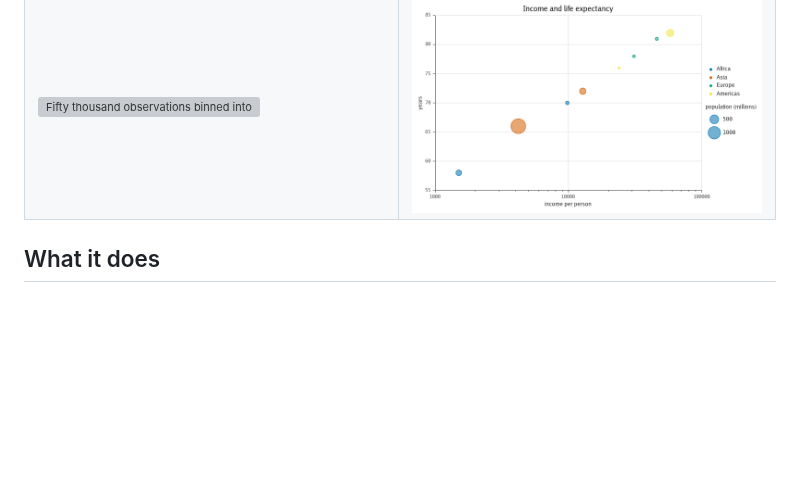
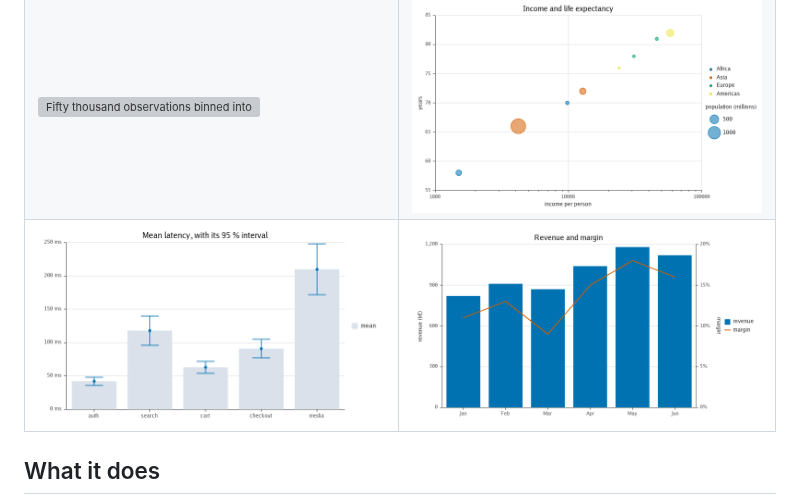
Before and after one commit to timzifer/refract, a Markdown page: README.md, the part around the change. Rendered like a GitHub page; pictures changed too: docs/images/errorbars.png (added), docs/images/twoaxes.png (added); blank space fills up the shorter version; grey boxes are pictures that could not be loaded.

```diff
--- a/README.md
+++ b/README.md
@@ -149,6 +149,7 @@ picture here cannot drift away from the code that produced it.
 | ![Latency by service as violins, one per region within each service](docs/images/violin.png) | ![A year of daily maxima as a ridgeline, one density per month](docs/images/ridgeline.png) |
 | ![Scores by cohort as a beeswarm, every observation placed](docs/images/beeswarm.png) | ![Scores by cohort as three empirical CDFs on one axis](docs/images/ecdf.png) |
 | ![Fifty thousand observations binned into hexagons with a loess trend through them](docs/images/hexbin.png) | ![Income against life expectancy as bubbles sized by population, with a size key beside the legend](docs/images/bubbles.png) |
+| ![Mean latency per service with a 95 % interval drawn over each bar](docs/images/errorbars.png) | ![Revenue as bars against a left axis and margin as a percentage line against a right one](docs/images/twoaxes.png) |
 
 ## What it does
 
```
Also changed, not shown: 4 other files.
